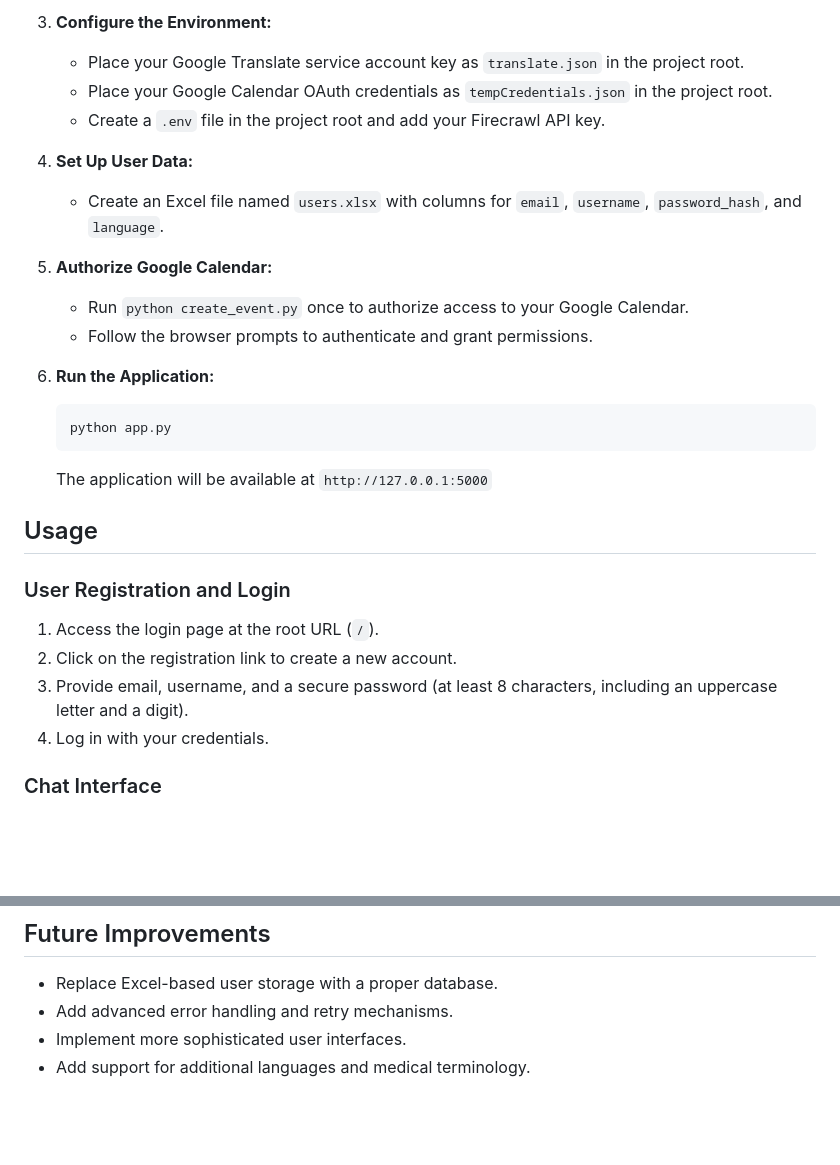
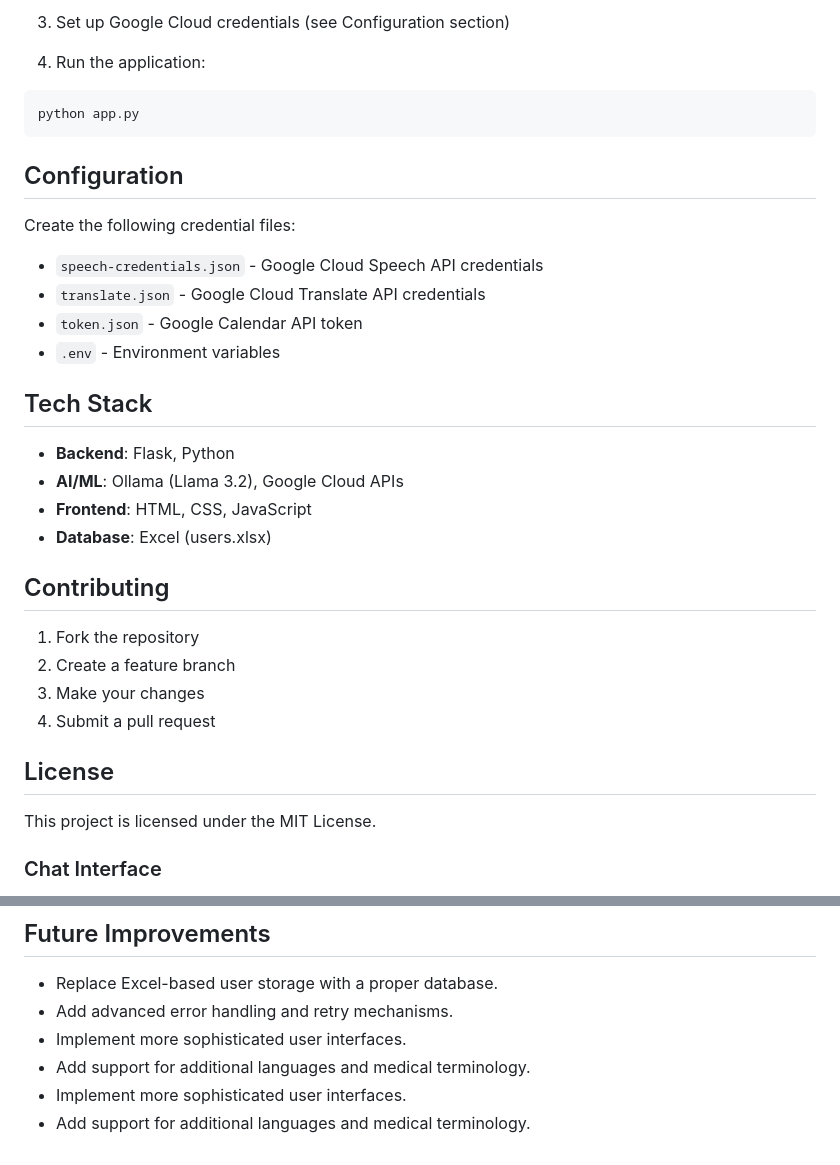
Before and after one commit to balamanikantsai/medo-medical-assistant, a Markdown page: README.md, 2 parts joined by grey strips. Drawn GitHub-style; blank space fills up the shorter version.

````diff
--- a/README.md
+++ b/README.md
@@ -49,31 +42,36 @@ Medo is a Flask-based web application designed to act as a helpful medical assis
 
-3.  **Configure the Environment:**
-    *   Place your Google Translate service account key as `translate.json` in the project root.
-    *   Place your Google Calendar OAuth credentials as `tempCredentials.json` in the project root.
-    *   Create a `.env` file in the project root and add your Firecrawl API key.
+3. Set up Google Cloud credentials (see Configuration section)
 
-4.  **Set Up User Data:**
-    *   Create an Excel file named `users.xlsx` with columns for `email`, `username`, `password_hash`, and `language`.
+4. Run the application:
+```bash
+python app.py
+```
 
-5.  **Authorize Google Calendar:**
-    *   Run `python create_event.py` once to authorize access to your Google Calendar.
-    *   Follow the browser prompts to authenticate and grant permissions.
+## Configuration
 
-6.  **Run the Application:**
-    ```bash
-    python app.py
-    ```
-    The application will be available at `http://127.0.0.1:5000`
+Create the following credential files:
+- `speech-credentials.json` - Google Cloud Speech API credentials
+- `translate.json` - Google Cloud Translate API credentials
+- `token.json` - Google Calendar API token
+- `.env` - Environment variables
 
-## Usage
+## Tech Stack
 
-### User Registration and Login
+- **Backend**: Flask, Python
+- **AI/ML**: Ollama (Llama 3.2), Google Cloud APIs
+- **Frontend**: HTML, CSS, JavaScript
+- **Database**: Excel (users.xlsx)
 
-1. Access the login page at the root URL (`/`).
-2. Click on the registration link to create a new account.
-3. Provide email, username, and a secure password (at least 8 characters, including an uppercase letter and a digit).
-4. Log in with your credentials.
+## Contributing
 
+1. Fork the repository
+2. Create a feature branch
+3. Make your changes
+4. Submit a pull request
+
+## License
+
+This project is licensed under the MIT License.
 ### Chat Interface
 
 1. After login, you'll be directed to the chat interface.
@@ -131,3 +129,5 @@ Calendar events include:
 * Add advanced error handling and retry mechanisms.
 * Implement more sophisticated user interfaces.
 * Add support for additional languages and medical terminology.
+* Implement more sophisticated user interfaces.
+* Add support for additional languages and medical terminology.
````
Also changed, not shown: other parts of README.md (+29 -36 lines), images/chat_page.jpg (added), images/language_supports.jpg (added).
